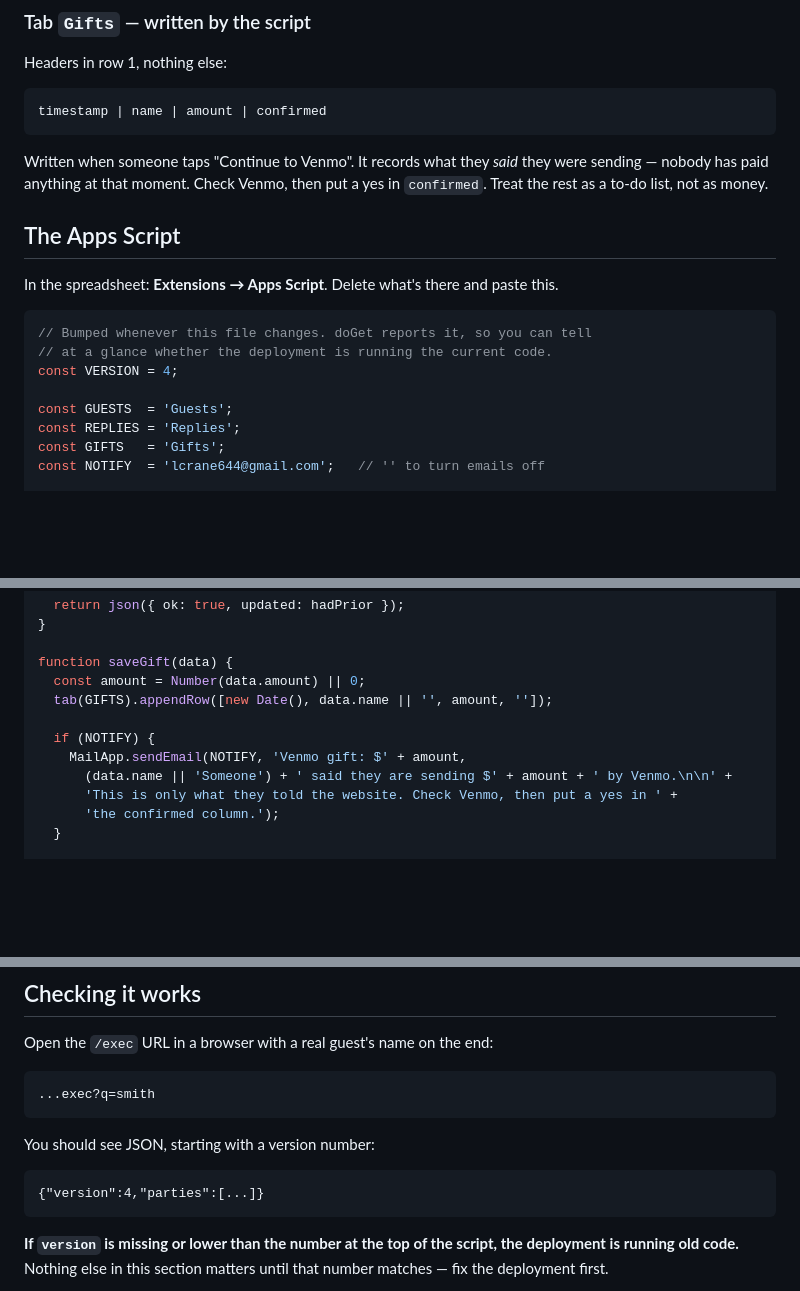
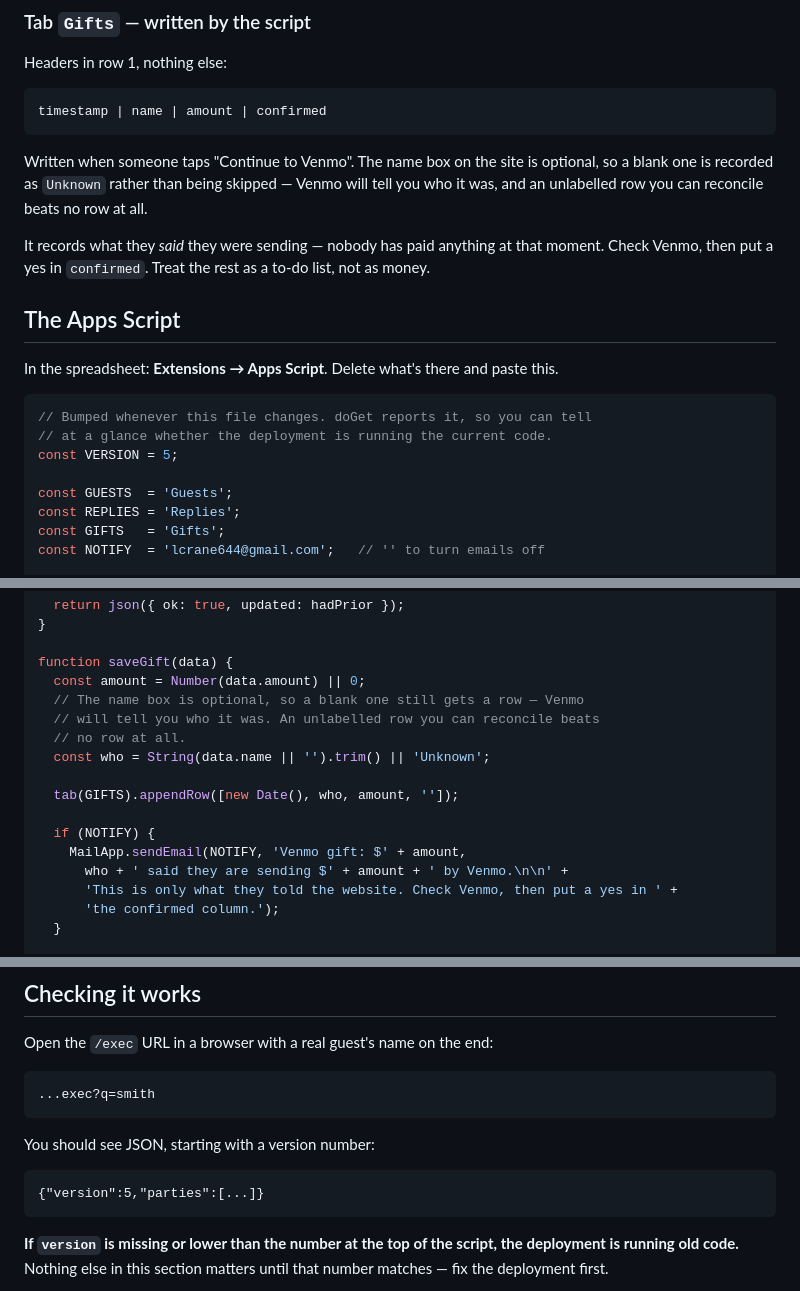
Before and after one commit to Cranezz/WeddignRSVP, a Markdown page: RSVP.md, 3 parts joined by grey strips. GitHub-like rendering; blank space fills up the shorter version.

Commit message:
Record an unnamed Venmo gift as Unknown
The name box on the site is optional, so blank names now write a row
labelled Unknown instead of an empty cell. Venmo names the sender
anyway, and an unlabelled row you can reconcile beats no row at all.
Whitespace-only names count as blank.

VERSION bumped to 5.

````diff
--- a/RSVP.md
+++ b/RSVP.md
@@ -62,8 +62,12 @@ Headers in row 1, nothing else:
 
     timestamp | name | amount | confirmed
 
-Written when someone taps "Continue to Venmo". It records what they
-*said* they were sending — nobody has paid anything at that moment. Check
+Written when someone taps "Continue to Venmo". The name box on the site
+is optional, so a blank one is recorded as `Unknown` rather than being
+skipped — Venmo will tell you who it was, and an unlabelled row you can
+reconcile beats no row at all.
+
+It records what they *said* they were sending — nobody has paid anything at that moment. Check
 Venmo, then put a yes in `confirmed`. Treat the rest as a to-do list, not
 as money.
 
@@ -75,7 +79,7 @@ paste this.
 ```js
 // Bumped whenever this file changes. doGet reports it, so you can tell
 // at a glance whether the deployment is running the current code.
-const VERSION = 4;
+const VERSION = 5;
 
 const GUESTS  = 'Guests';
 const REPLIES = 'Replies';
@@ -328,11 +332,16 @@ function saveRsvp(data) {
 
 function saveGift(data) {
   const amount = Number(data.amount) || 0;
-  tab(GIFTS).appendRow([new Date(), data.name || '', amount, '']);
+  // The name box is optional, so a blank one still gets a row — Venmo
+  // will tell you who it was. An unlabelled row you can reconcile beats
+  // no row at all.
+  const who = String(data.name || '').trim() || 'Unknown';
+
+  tab(GIFTS).appendRow([new Date(), who, amount, '']);
 
   if (NOTIFY) {
     MailApp.sendEmail(NOTIFY, 'Venmo gift: $' + amount,
-      (data.name || 'Someone') + ' said they are sending $' + amount + ' by Venmo.\n\n' +
+      who + ' said they are sending $' + amount + ' by Venmo.\n\n' +
       'This is only what they told the website. Check Venmo, then put a yes in ' +
       'the confirmed column.');
   }
@@ -403,7 +412,7 @@ Open the `/exec` URL in a browser with a real guest's name on the end:
 
 You should see JSON, starting with a version number:
 
-    {"version":4,"parties":[...]}
+    {"version":5,"parties":[...]}
 
 **If `version` is missing or lower than the number at the top of the
 script, the deployment is running old code.** Nothing else in this
````
